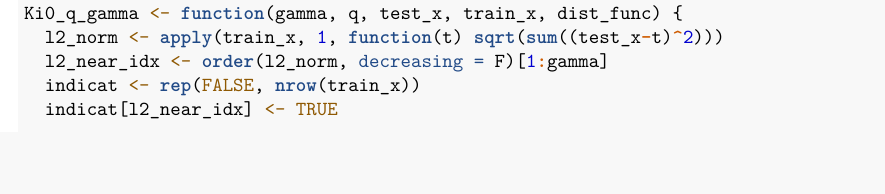
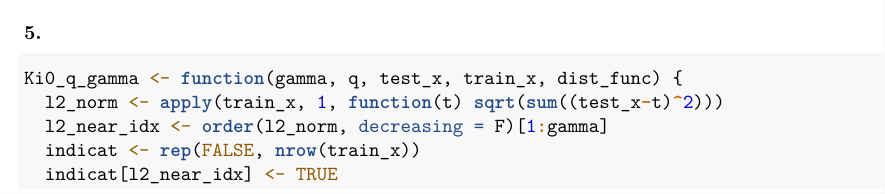
Before and after one commit to Jch-Lee/Advanced-Datamining, an R Markdown document (Homeworks/HW3.Rmd): part of page 6 of 9, cut at the place of the change, the shorter picture padded with empty space. Rendered offline with R 4.5, knitr and Pandoc, then LaTeX, with nearby package versions; some code elsewhere in the file could not run offline.

Commit message:
일단 제출

````diff
--- a/Homeworks/HW3.Rmd
+++ b/Homeworks/HW3.Rmd
@@ -311,6 +311,8 @@ res4 <- problem4(x, y, gr)
 res4
 ```
 
+### 5.
+
 ```{r}
 Ki0_q_gamma <- function(gamma, q, test_x, train_x, dist_func) {
   l2_norm <- apply(train_x, 1, function(t) sqrt(sum((test_x-t)^2)))
````
Also changed, not shown: Homeworks/HW3.pdf (added).
